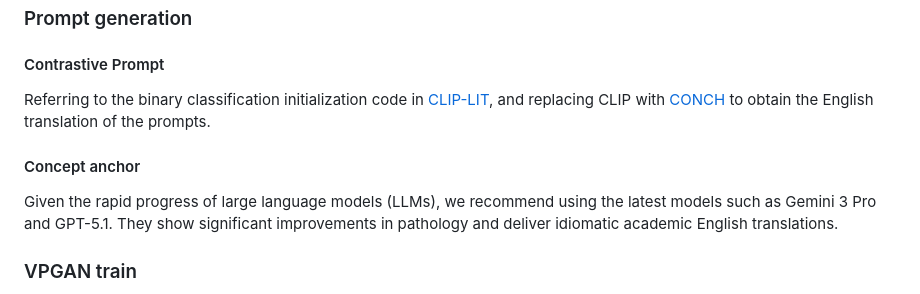
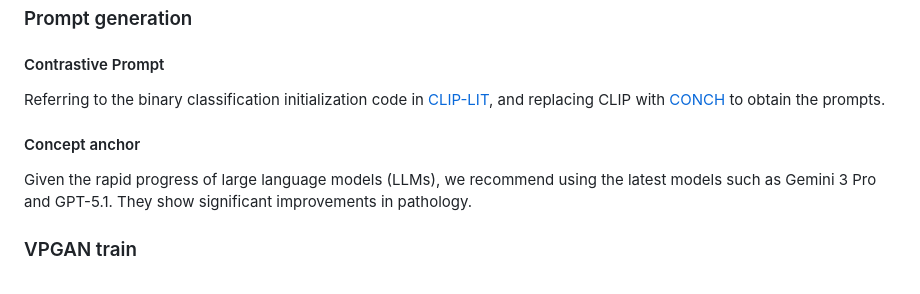
Before and after one commit to CZZZZZZZZZZZZZZZZZ/VPGAN-HARBOR, a Markdown page: README.md, the part around the change printed below. Drawn GitHub-style.

```diff
--- a/README.md
+++ b/README.md
@@ -47,10 +47,10 @@ You can obtain the model weights from relevant VLM works, such as [CONCH](https:
 ### Prompt generation
 
 #### Contrastive Prompt
-Referring to the binary classification initialization code in [CLIP-LIT](https://github.com/ZhexinLiang/CLIP-LIT), and replacing CLIP with [CONCH](https://github.com/mahmoodlab/CONCH) to obtain the English translation of the prompts.
+Referring to the binary classification initialization code in [CLIP-LIT](https://github.com/ZhexinLiang/CLIP-LIT), and replacing CLIP with [CONCH](https://github.com/mahmoodlab/CONCH) to obtain the prompts.
 
 #### Concept anchor
-Given the rapid progress of large language models (LLMs), we recommend using the latest models such as Gemini 3 Pro and GPT-5.1. They show significant improvements in pathology and deliver idiomatic academic English translations.
+Given the rapid progress of large language models (LLMs), we recommend using the latest models such as Gemini 3 Pro and GPT-5.1. They show significant improvements in pathology.
 
 ### VPGAN train
 You need to place all the `.pt` files of text prompts embeddings generated previously in the subfolder `text` of the `VPGAN` folder in the following style.
```
Also changed, not shown: other parts of README.md (+1 -1 lines).
